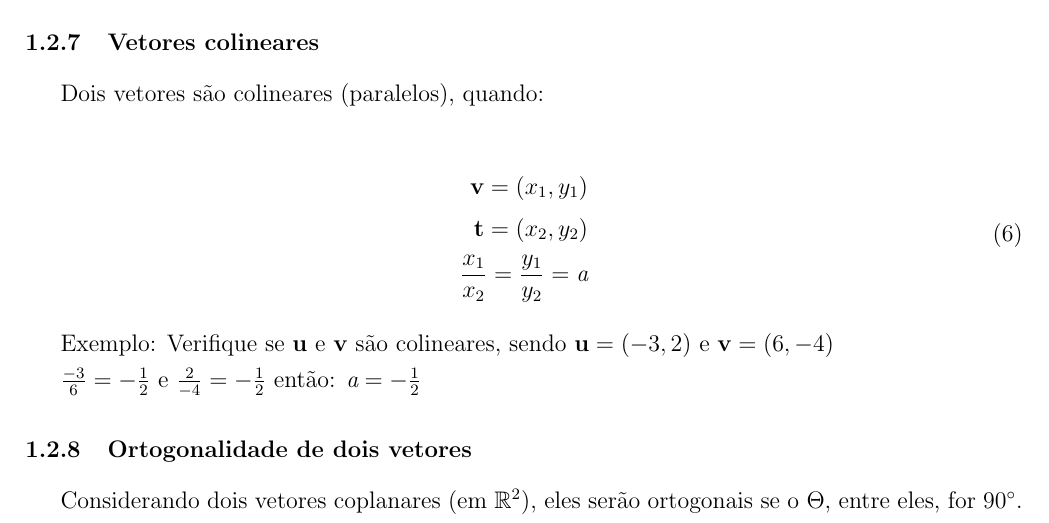
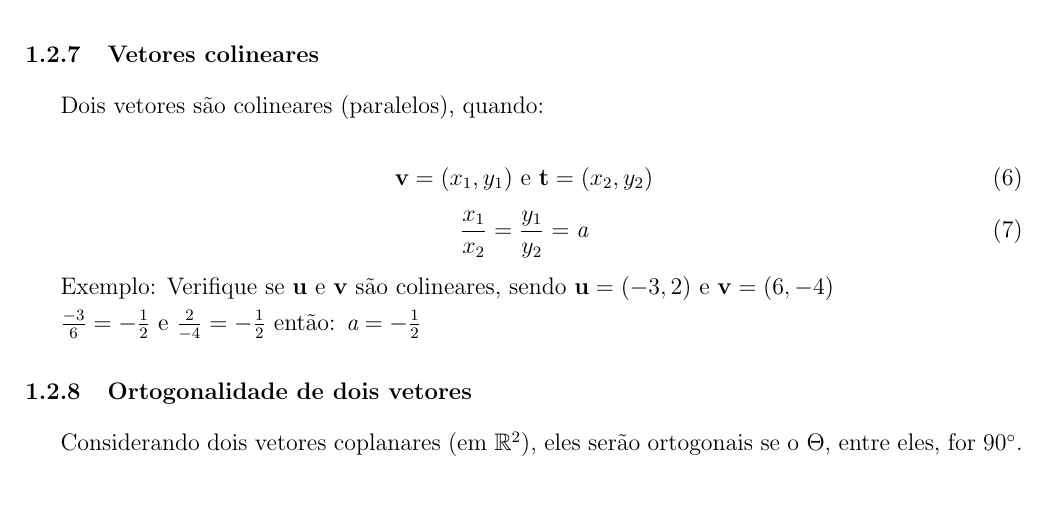
Before and after one commit to alvarengaricardo/quantum_computing, a LaTeX document (notes/notas em Computação Quantica.tex): part of page 9 of 18, cut so that both start at the same text, the shorter picture padded with empty space. Compiled offline with pdfLaTeX.

Commit message:
fórmulas caderno

```diff
--- a/notes/notas em Computação Quantica.tex
+++ b/notes/notas em Computação Quantica.tex
@@ -284,11 +284,12 @@ Dois vetores são colineares (paralelos), quando:
 
 
 \begin{equation}
-	\begin{split}
-		\textbf{v} = (x_{1}, y_{1}) \\
-		\textbf{t} = (x_{2}, y_{2})	\\
-		\frac{x_{1}}{x_{2}} = \frac{y_{1}}{y_{2}} = \textit{a}
-	\end{split}
+%	\begin{split}
+		\textbf{v} = (x_{1}, y_{1}) \text{ e } \textbf{t} = (x_{2}, y_{2})
+%	\end{split}
+\end{equation}
+\begin{equation}
+\frac{x_{1}}{x_{2}} = \frac{y_{1}}{y_{2}} = \textit{a}
 \end{equation}
 
 
```
Also changed, not shown: notes/notas em Computação Quantica.pdf, 3 other files.
